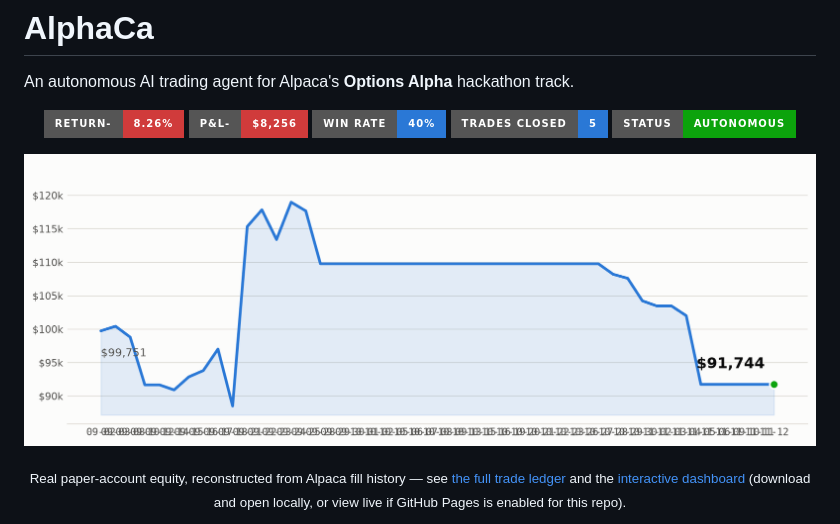
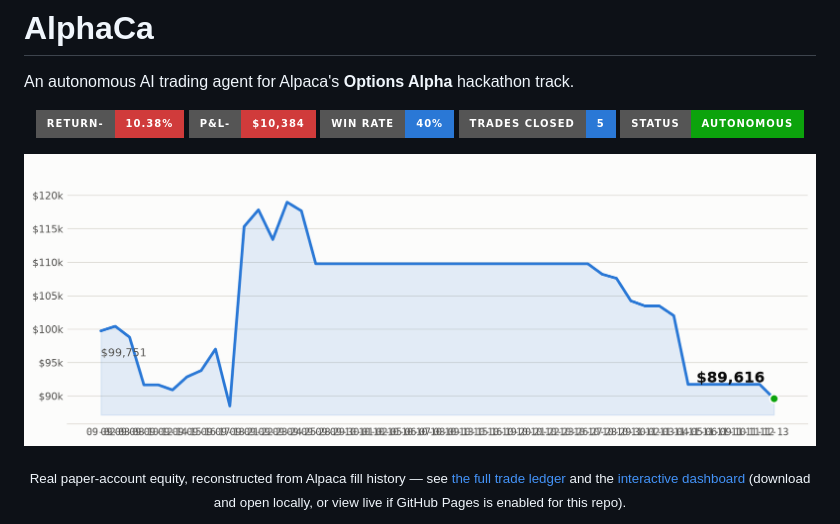
Before and after one commit to Vivek0x6b/AlphaCa-hackathon, a Markdown page: README.md, the part around the change. Drawn GitHub-style; pictures changed too: docs/equity_curve.png; badges without logos.

Commit message:
Daily dashboard update for 2026-11-13
Automated commit from scripts/daily_run.py after the market-close run.

```diff
--- a/README.md
+++ b/README.md
@@ -4,15 +4,15 @@ An autonomous AI trading agent for Alpaca's **Options Alpha** hackathon track.
 
 <!-- PNL_DASHBOARD_START: auto-regenerated daily by scripts/update_readme_dashboard.py - do not hand-edit between these markers, it will be overwritten -->
 <p align="center">
-  <img src="https://img.shields.io/badge/return---8.26%25-d03b3b?style=for-the-badge" alt="Total return -8.26%">
-  <img src="https://img.shields.io/badge/P%26L---%248%2C256-d03b3b?style=for-the-badge" alt="Total P&L">
+  <img src="https://img.shields.io/badge/return---10.38%25-d03b3b?style=for-the-badge" alt="Total return -10.38%">
+  <img src="https://img.shields.io/badge/P%26L---%2410%2C384-d03b3b?style=for-the-badge" alt="Total P&L">
   <img src="https://img.shields.io/badge/win_rate-40%25-2a78d6?style=for-the-badge" alt="Win rate 40%">
   <img src="https://img.shields.io/badge/trades_closed-5-2a78d6?style=for-the-badge" alt="5 trades closed">
   <img src="https://img.shields.io/badge/status-autonomous-0ca30c?style=for-the-badge" alt="Status: autonomous">
 </p>
 
 <p align="center">
-  <img src="docs/equity_curve.png?v=2026-11-12-91744" alt="AlphaCa account equity over time, currently $91,744" width="800">
+  <img src="docs/equity_curve.png?v=2026-11-13-89616" alt="AlphaCa account equity over time, currently $89,616" width="800">
 </p>
 <!-- PNL_DASHBOARD_END -->
 
```
